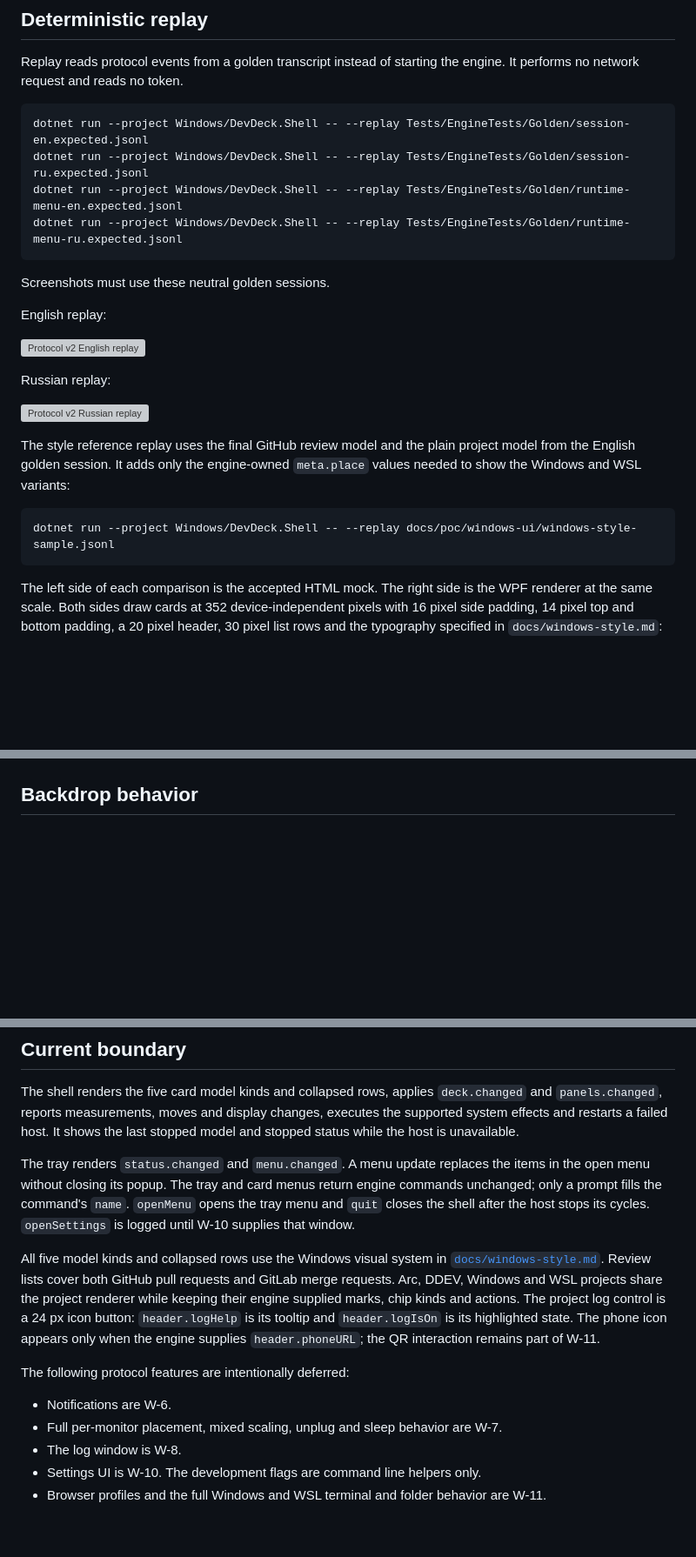
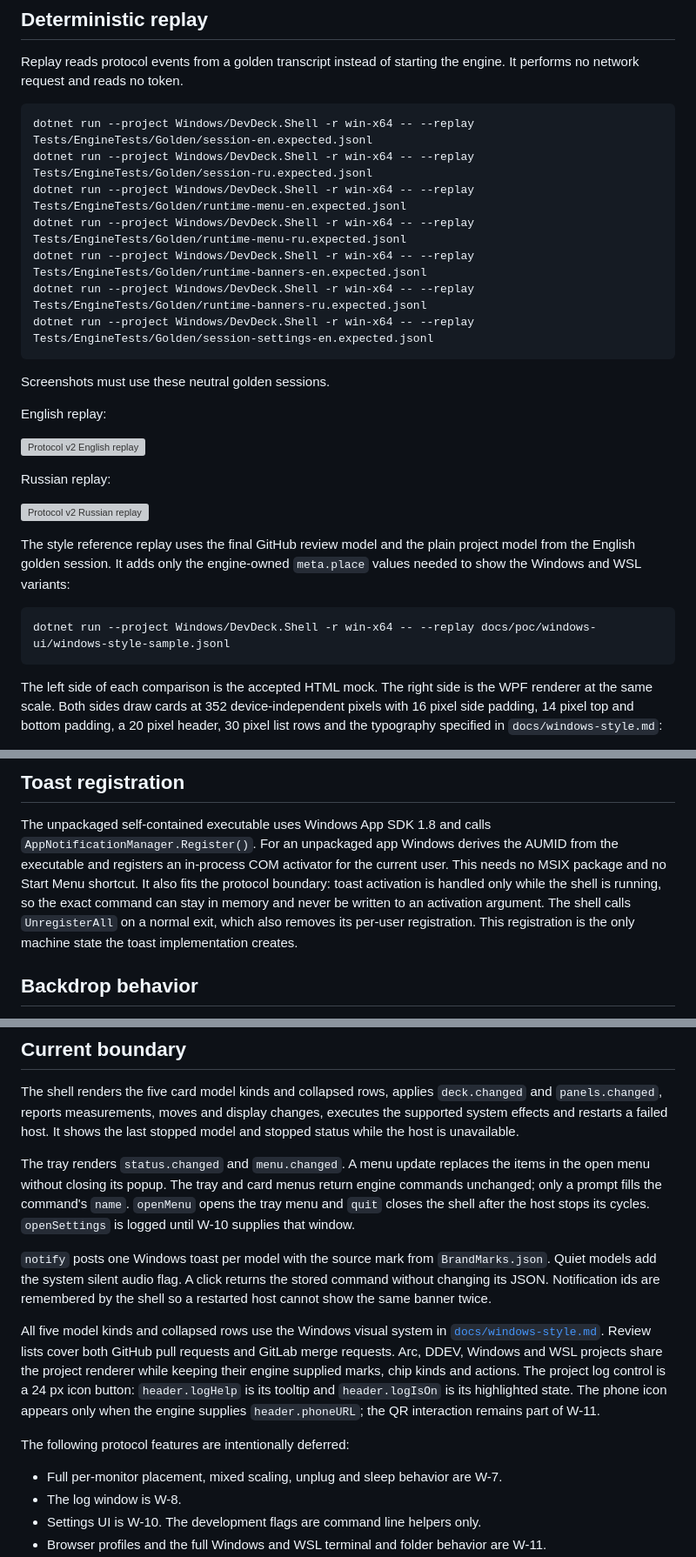
Before and after one commit to shumer/DevDeck, a Markdown page: Windows/README.md, 3 parts joined by grey strips. Shown at 87% size. Drawn GitHub-style; blank space fills up the shorter version; grey boxes are pictures that could not be loaded.

````diff
--- a/Windows/README.md
+++ b/Windows/README.md
@@ -24,10 +24,13 @@ Replay reads protocol events from a golden transcript instead of starting the en
 no network request and reads no token.
 
 ```powershell
-dotnet run --project Windows/DevDeck.Shell -- --replay Tests/EngineTests/Golden/session-en.expected.jsonl
-dotnet run --project Windows/DevDeck.Shell -- --replay Tests/EngineTests/Golden/session-ru.expected.jsonl
-dotnet run --project Windows/DevDeck.Shell -- --replay Tests/EngineTests/Golden/runtime-menu-en.expected.jsonl
-dotnet run --project Windows/DevDeck.Shell -- --replay Tests/EngineTests/Golden/runtime-menu-ru.expected.jsonl
+dotnet run --project Windows/DevDeck.Shell -r win-x64 -- --replay Tests/EngineTests/Golden/session-en.expected.jsonl
+dotnet run --project Windows/DevDeck.Shell -r win-x64 -- --replay Tests/EngineTests/Golden/session-ru.expected.jsonl
+dotnet run --project Windows/DevDeck.Shell -r win-x64 -- --replay Tests/EngineTests/Golden/runtime-menu-en.expected.jsonl
+dotnet run --project Windows/DevDeck.Shell -r win-x64 -- --replay Tests/EngineTests/Golden/runtime-menu-ru.expected.jsonl
+dotnet run --project Windows/DevDeck.Shell -r win-x64 -- --replay Tests/EngineTests/Golden/runtime-banners-en.expected.jsonl
+dotnet run --project Windows/DevDeck.Shell -r win-x64 -- --replay Tests/EngineTests/Golden/runtime-banners-ru.expected.jsonl
+dotnet run --project Windows/DevDeck.Shell -r win-x64 -- --replay Tests/EngineTests/Golden/session-settings-en.expected.jsonl
 ```
 
 Screenshots must use these neutral golden sessions.
@@ -45,7 +48,7 @@ the English golden session. It adds only the engine-owned `meta.place` values ne
 Windows and WSL variants:
 
 ```powershell
-dotnet run --project Windows/DevDeck.Shell -- --replay docs/poc/windows-ui/windows-style-sample.jsonl
+dotnet run --project Windows/DevDeck.Shell -r win-x64 -- --replay docs/poc/windows-ui/windows-style-sample.jsonl
 ```
 
 The left side of each comparison is the accepted HTML mock. The right side is the WPF renderer
@@ -118,3 +136,14 @@ supplied tier. Tier 3 uses the calm mark because it does not ask for immediate a
+## Toast registration
+
+The unpackaged self-contained executable uses Windows App SDK 1.8 and calls
+`AppNotificationManager.Register()`. For an unpackaged app Windows derives the AUMID from the
+executable and registers an in-process COM activator for the current user. This needs no MSIX
+package and no Start Menu shortcut. It also fits the protocol boundary: toast activation is
+handled only while the shell is running, so the exact command can stay in memory and never be
+written to an activation argument. The shell calls `UnregisterAll` on a normal exit, which also
+removes its per-user registration. This registration is the only machine state the toast
+implementation creates.
+
 ## Backdrop behavior
 
 The Windows 11 test confirms that a borderless WPF window receives the system backdrop when
@@ -159,6 +188,11 @@ open menu without closing its popup. The tray and card menus return engine comma
 only a prompt fills the command's `name`. `openMenu` opens the tray menu and `quit` closes the
 shell after the host stops its cycles. `openSettings` is logged until W-10 supplies that window.
 
+`notify` posts one Windows toast per model with the source mark from `BrandMarks.json`. Quiet
+models add the system silent audio flag. A click returns the stored command without changing its
+JSON. Notification ids are remembered by the shell so a restarted host cannot show the same
+banner twice.
+
 All five model kinds and collapsed rows use the Windows visual system in
 [`docs/windows-style.md`](../docs/windows-style.md). Review lists cover both GitHub pull requests
 and GitLab merge requests. Arc, DDEV, Windows and WSL projects share the project renderer while
@@ -169,7 +203,6 @@ part of W-11.
 
 The following protocol features are intentionally deferred:
 
-- Notifications are W-6.
 - Full per-monitor placement, mixed scaling, unplug and sleep behavior are W-7.
 - The log window is W-8.
 - Settings UI is W-10. The development flags are command line helpers only.
````
Also changed, not shown: other parts of Windows/README.md (+16 -1 lines), docs/roadmap.md (+5 -1 lines), docs/poc/windows-ui/w6-toast-devdeck.png (added), docs/poc/windows-ui/w6-toast-github.png (added), docs/poc/windows-ui/w6-toast-gitlab.png (added), docs/poc/windows-ui/w6-toast-project.png (added), docs/poc/windows-ui/w6-toast-summary.png (added), 10 other files.
